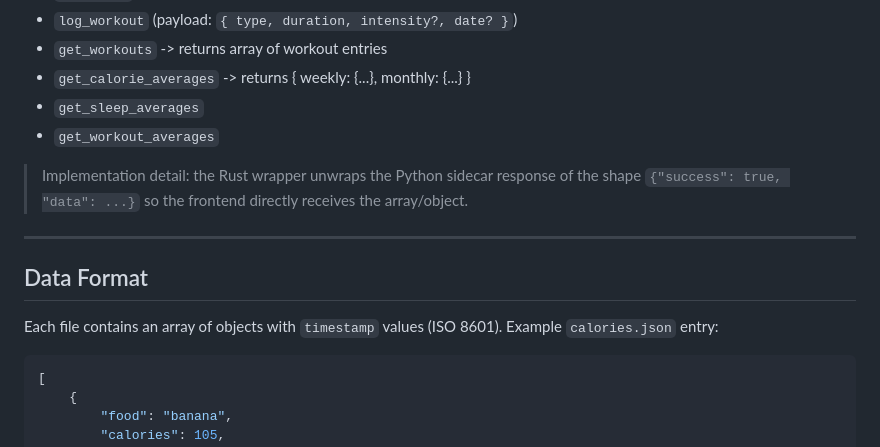
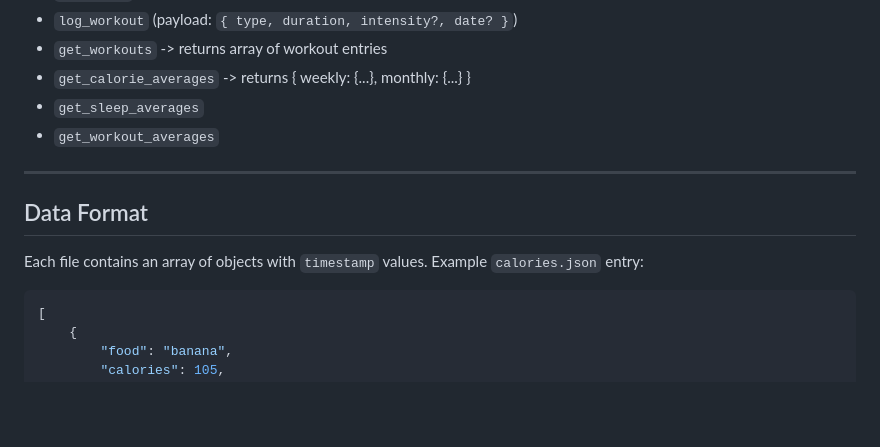
Before and after one commit to presidentjacob/healthtracker, a Markdown page: healthtracker/README.md, the part around the change. Drawn GitHub-style; blank space fills up the shorter version.

````diff
--- a/healthtracker/README.md
+++ b/healthtracker/README.md
@@ -74,12 +74,10 @@ The frontend uses Tauri `invoke(...)` to call the following native commands (Rus
 - `get_sleep_averages`
 - `get_workout_averages`
 
-> Implementation detail: the Rust wrapper unwraps the Python sidecar response of the shape `{"success": true, "data": ...}` so the frontend directly receives the array/object.
-
 ---
 
 ## Data Format
-Each file contains an array of objects with `timestamp` values (ISO 8601). Example `calories.json` entry:
+Each file contains an array of objects with `timestamp` values. Example `calories.json` entry:
 
 ```json
 [
````
